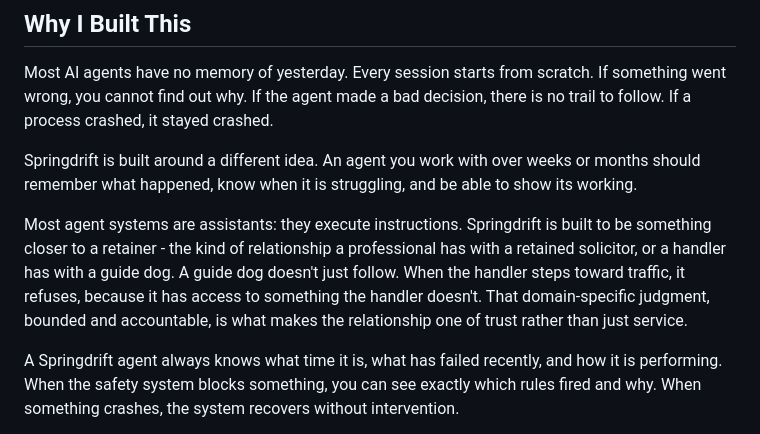
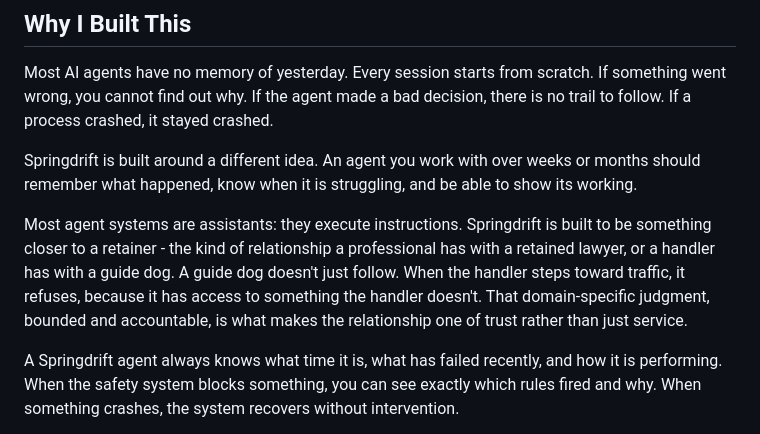
Before and after one commit to seamus-brady/springdrift, a Markdown page: README.md, the part around the change. GitHub-like rendering.

Commit message:
Replace 'solicitor' with 'lawyer' in README

```diff
--- a/README.md
+++ b/README.md
@@ -15,7 +15,7 @@ Most AI agents have no memory of yesterday. Every session starts from scratch. I
 
 Springdrift is built around a different idea. An agent you work with over weeks or months should remember what happened, know when it is struggling, and be able to show its working.
 
-Most agent systems are assistants: they execute instructions. Springdrift is built to be something closer to a retainer - the kind of relationship a professional has with a retained solicitor, or a handler has with a guide dog. A guide dog doesn't just follow. When the handler steps toward traffic, it refuses, because it has access to something the handler doesn't. That domain-specific judgment, bounded and accountable, is what makes the relationship one of trust rather than just service.
+Most agent systems are assistants: they execute instructions. Springdrift is built to be something closer to a retainer - the kind of relationship a professional has with a retained lawyer, or a handler has with a guide dog. A guide dog doesn't just follow. When the handler steps toward traffic, it refuses, because it has access to something the handler doesn't. That domain-specific judgment, bounded and accountable, is what makes the relationship one of trust rather than just service.
 
 A Springdrift agent always knows what time it is, what has failed recently, and how it is performing. When the safety system blocks something, you can see exactly which rules fired and why. When something crashes, the system recovers without intervention.
 
```
